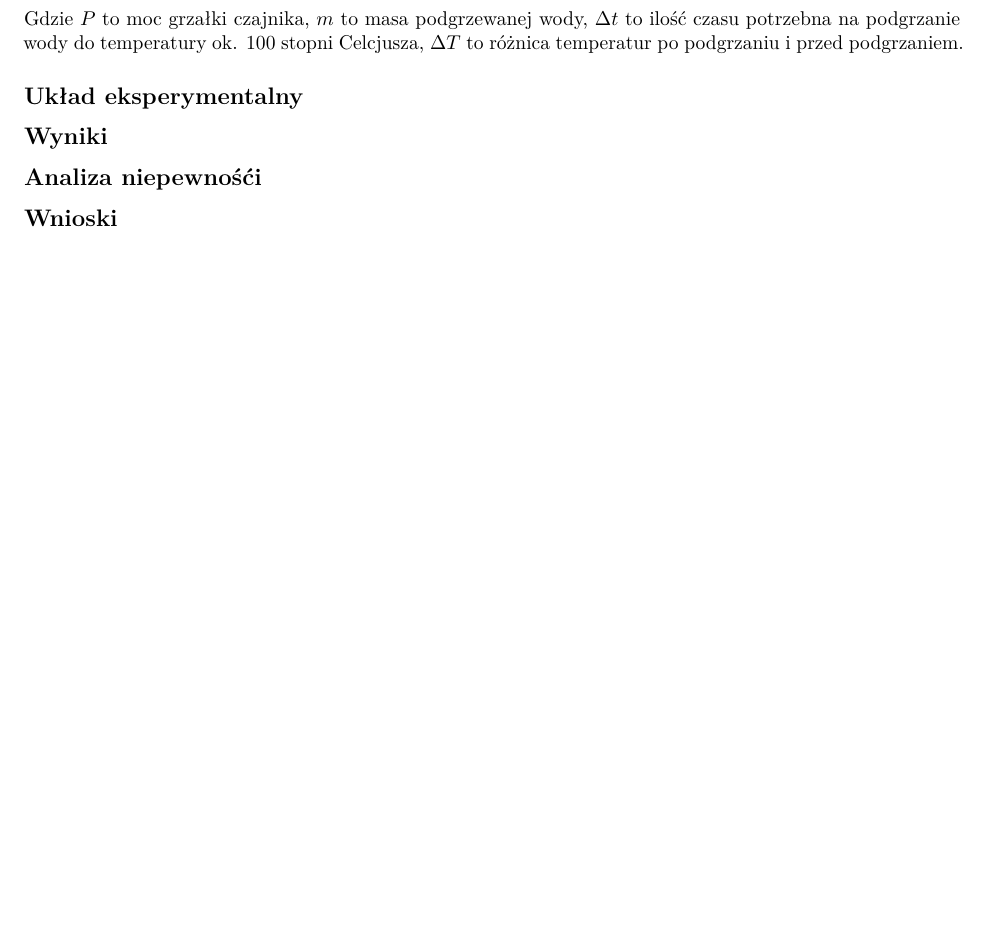
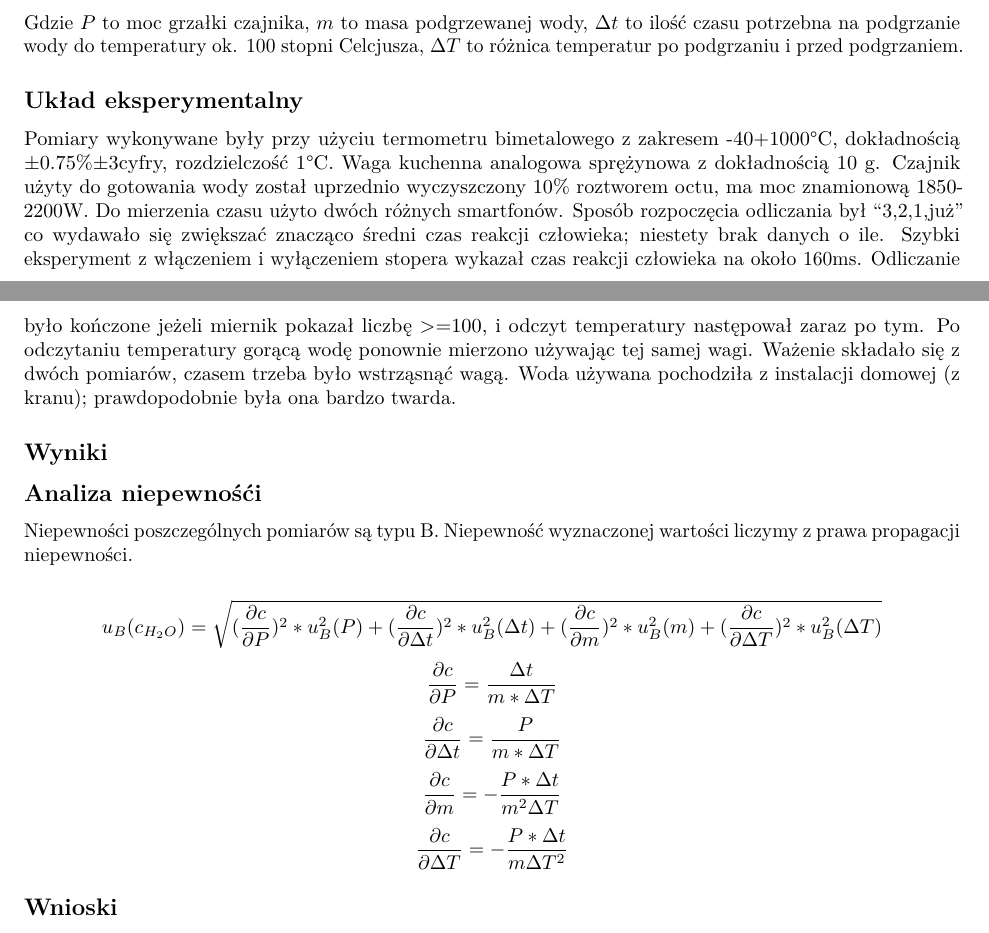
Before and after one commit to rottenmonday/fizyka_lab3, an R Markdown document (Lab3_zad3.Rmd): part of page 1 of 11 before the commit and two parts of pages 1 and 2 of 11 after it, the two joined at a grey line, cut so that both start at the same text, the shorter picture padded with empty space. Rendered offline with R 4.5, knitr and Pandoc, then LaTeX, with nearby package versions.

Commit message:
wstęp do niepewności

```diff
--- a/Lab3_zad3.Rmd
+++ b/Lab3_zad3.Rmd
@@ -64,10 +64,46 @@ Gdzie $P$ to moc grzałki czajnika, $m$ to masa podgrzewanej wody, $\Delta t$ to
 
 ## Układ eksperymentalny
 
+Pomiary wykonywane były przy użyciu termometru bimetalowego z zakresem -40+1000°C, dokładnością ±0.75%±3cyfry, rozdzielczość 1°C.
+Waga kuchenna analogowa sprężynowa z dokładnością 10 g.
+Czajnik użyty do gotowania wody został uprzednio wyczyszczony 10% roztworem octu, ma moc znamionową 1850-2200W.
+Do mierzenia czasu użyto dwóch różnych smartfonów.
+Sposób rozpoczęcia odliczania był "3,2,1,już" co wydawało się zwiększać znacząco średni czas reakcji człowieka; niestety brak danych o ile.
+Szybki eksperyment z włączeniem i wyłączeniem stopera wykazał czas reakcji człowieka na około 160ms.
+Odliczanie było kończone jeżeli miernik pokazał liczbę >=100, i odczyt temperatury następował zaraz po tym.
+Po odczytaniu temperatury gorącą wodę ponownie mierzono używając tej samej wagi.
+Ważenie składało się z dwóch pomiarów, czasem trzeba było wstrząsnąć wagą.
+Woda używana pochodziła z instalacji domowej (z kranu); prawdopodobnie była ona bardzo twarda.
+
+
 
 ## Wyniki
 
 ## Analiza niepewnośći
+
+Niepewności poszczególnych pomiarów są typu B.
+Niepewność wyznaczonej wartości liczymy z prawa propagacji niepewności.
+
+$$
+u_B(c_{H_2O}) = \sqrt{
+(\frac{\partial c}{\partial P})^2 * u^2_B(P) +
+(\frac{\partial c}{\partial \Delta t})^2 * u^2_B(\Delta t) +
+(\frac{\partial c}{\partial m})^2 * u^2_B(m) +
+(\frac{\partial c}{\partial \Delta T})^2 * u^2_B(\Delta T)
+}
+$$
+$$
+\frac{\partial c}{\partial P} = \frac{\Delta t}{m * \Delta T}
+$$
+$$
+\frac{\partial c}{\partial \Delta t} = \frac{P}{m*\Delta T}
+$$
+$$
+\frac{\partial c}{\partial m} = -\frac{P*\Delta t}{m^2 \Delta T}
+$$
+$$
+\frac{\partial c}{\partial \Delta T} = -\frac{P*\Delta t}{m \Delta T ^2}
+$$
 
 ## Wnioski
 
```
Also changed, not shown: pomiary_lopk.xlsx (deleted).
